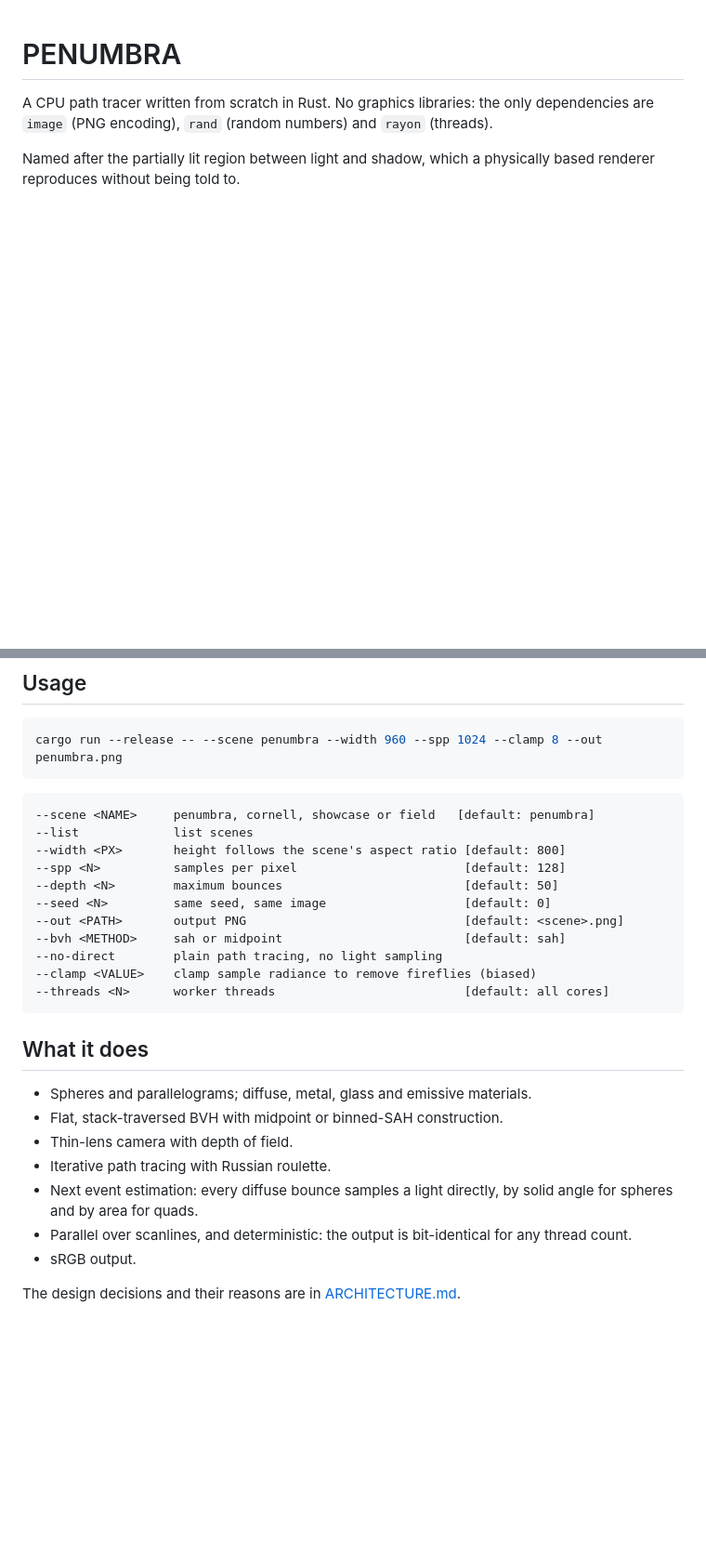
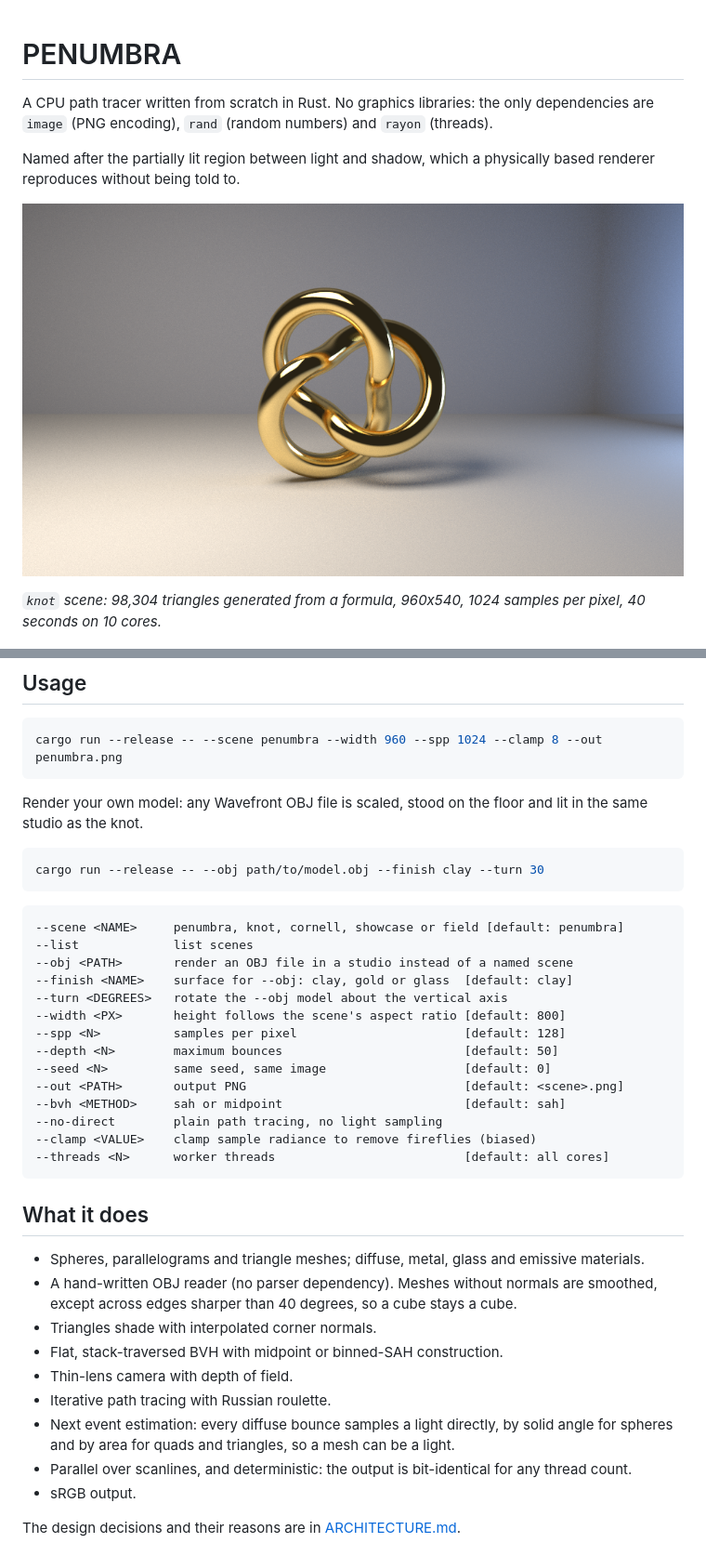
Before and after one commit to Jeetchavan02/Penumbra, a Markdown page: README.md, 2 parts joined by grey strips. Shown at 93% size. GitHub-like rendering; pictures changed too: renders/knot.png (added); blank space fills up the shorter version.

Commit message:
Document meshes and add the knot render

````diff
--- a/README.md
+++ b/README.md
@@ -6,6 +6,11 @@ dependencies are `image` (PNG encoding), `rand` (random numbers) and `rayon`
 
 Named after the partially lit region between light and shadow, which a
 physically based renderer reproduces without being told to.
+
+![A gold trefoil knot in a studio](renders/knot.png)
+
+*`knot` scene: 98,304 triangles generated from a formula, 960x540, 1024
+samples per pixel, 40 seconds on 10 cores.*
 
 ![Three spheres at increasing heights casting progressively softer shadows](renders/penumbra.png)
 
@@ -24,9 +29,19 @@ its shadow.*
 cargo run --release -- --scene penumbra --width 960 --spp 1024 --clamp 8 --out penumbra.png
 ```
 
+Render your own model: any Wavefront OBJ file is scaled, stood on the floor
+and lit in the same studio as the knot.
+
+```bash
+cargo run --release -- --obj path/to/model.obj --finish clay --turn 30
 ```
---scene <NAME>     penumbra, cornell, showcase or field   [default: penumbra]
+
+```
+--scene <NAME>     penumbra, knot, cornell, showcase or field [default: penumbra]
 --list             list scenes
+--obj <PATH>       render an OBJ file in a studio instead of a named scene
+--finish <NAME>    surface for --obj: clay, gold or glass  [default: clay]
+--turn <DEGREES>   rotate the --obj model about the vertical axis
 --width <PX>       height follows the scene's aspect ratio [default: 800]
 --spp <N>          samples per pixel                       [default: 128]
 --depth <N>        maximum bounces                         [default: 50]
@@ -40,12 +55,18 @@ cargo run --release -- --scene penumbra --width 960 --spp 1024 --clamp 8 --out p
 
 ## What it does
 
-- Spheres and parallelograms; diffuse, metal, glass and emissive materials.
+- Spheres, parallelograms and triangle meshes; diffuse, metal, glass and
+  emissive materials.
+- A hand-written OBJ reader (no parser dependency). Meshes without normals
+  are smoothed, except across edges sharper than 40 degrees, so a cube stays
+  a cube.
+- Triangles shade with interpolated corner normals.
 - Flat, stack-traversed BVH with midpoint or binned-SAH construction.
 - Thin-lens camera with depth of field.
 - Iterative path tracing with Russian roulette.
 - Next event estimation: every diffuse bounce samples a light directly, by
-  solid angle for spheres and by area for quads.
+  solid angle for spheres and by area for quads and triangles, so a mesh can
+  be a light.
 - Parallel over scanlines, and deterministic: the output is bit-identical for
   any thread count.
 - sRGB output.
````
Also changed, not shown: other parts of README.md (+20 -7 lines), ARCHITECTURE.md (+6 -3 lines).
